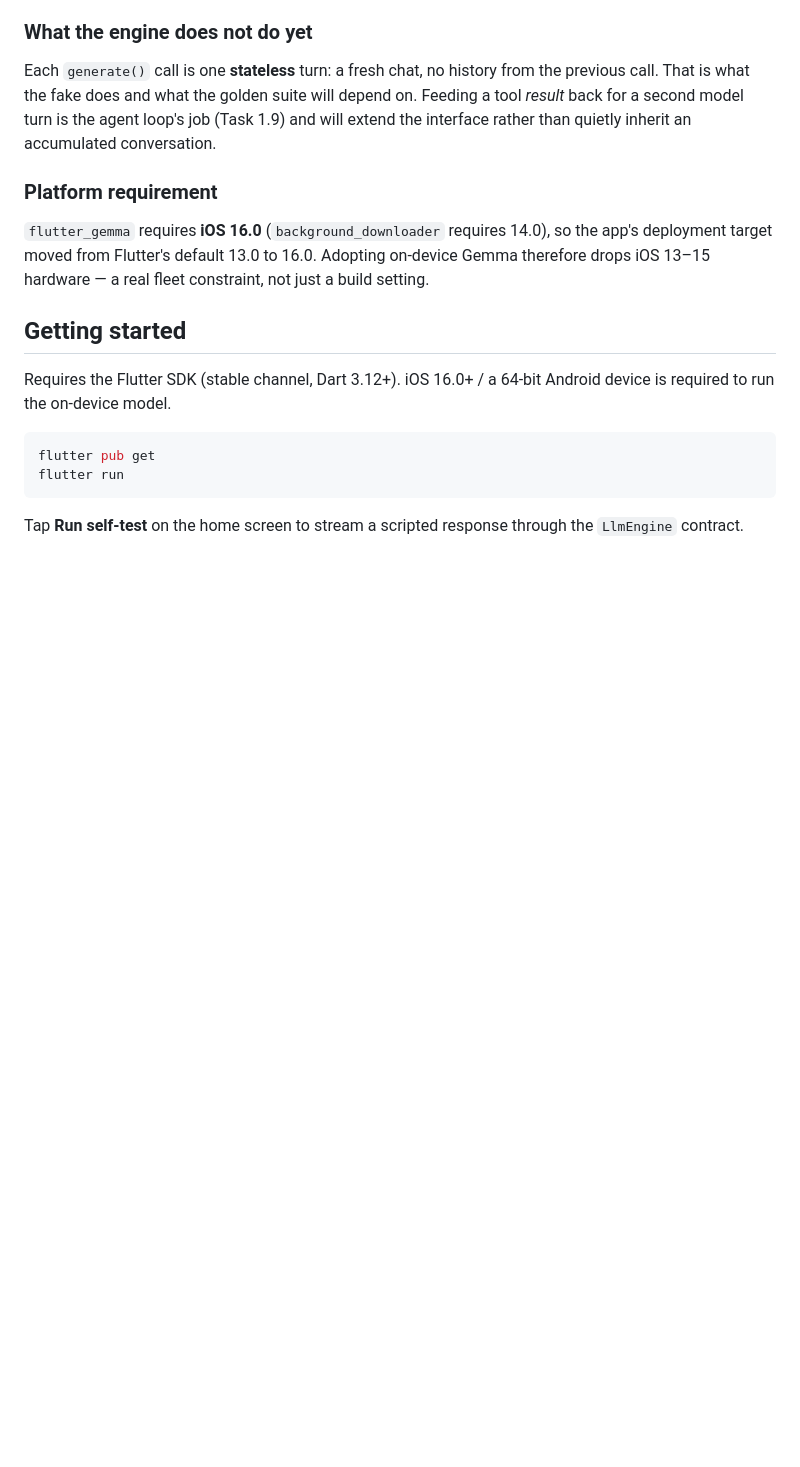
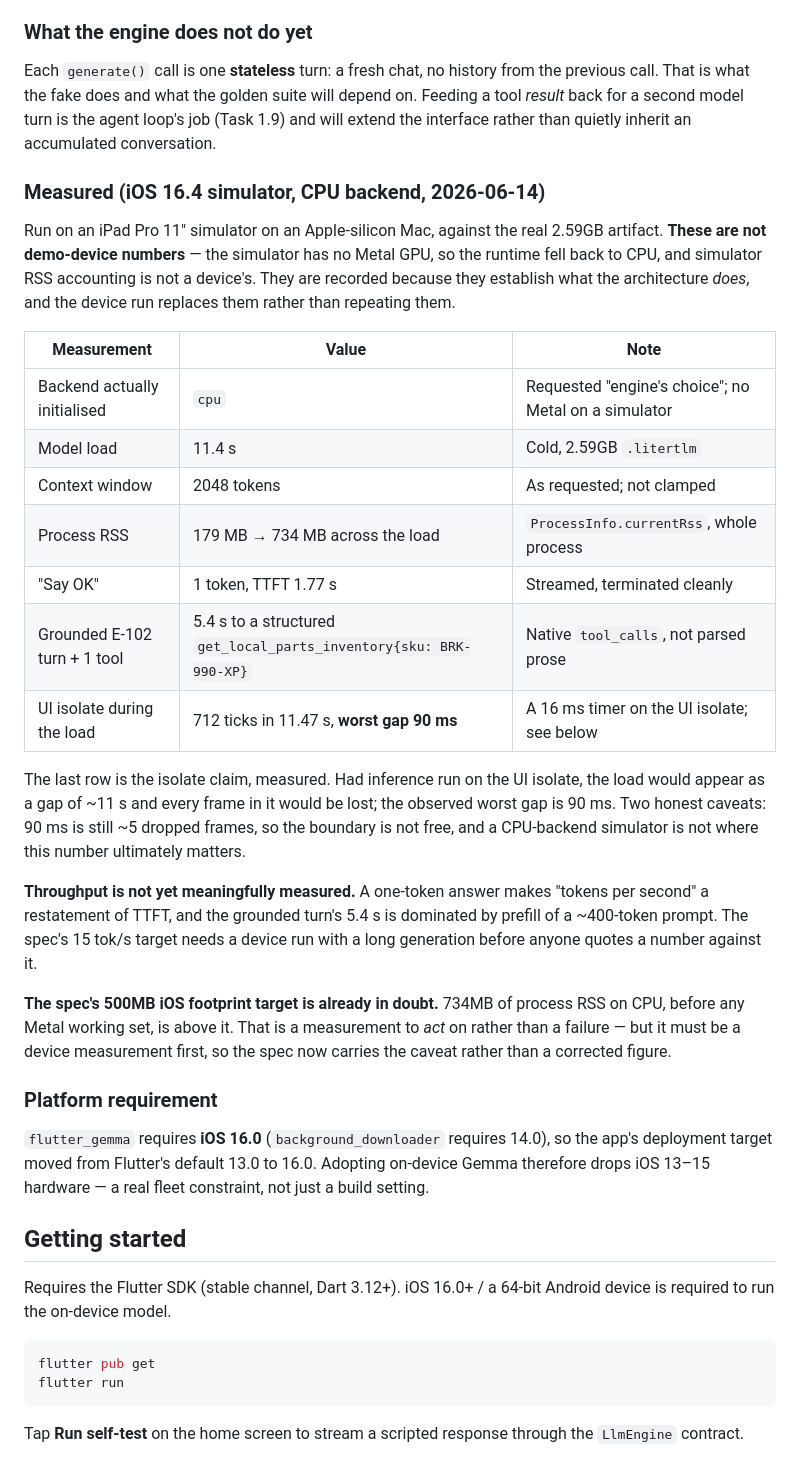
Before and after one commit to karolkulesza/FieldOpsCopilot, a Markdown page: README.md, the part around the change. Drawn GitHub-style; blank space fills up the shorter version.

Commit message:
Task 1.8: record the first real measurements — all four device tests pass
Run on an iPad Pro 11" **simulator** (iOS 16.4, Apple silicon, CPU backend) against the
real 2,588,147,712-byte artifact. Not the demo device — the simulator has no Metal GPU
— but enough to answer the spike's actual question, which was whether any of this
works:

* TC-LLM-LOAD-01 — loads in 11.4s, reports ready, context 2048 (not clamped).
* TC-LLM-GEN-01 — "Say OK" streams and terminates cleanly. TTFT 1.77s.
* TC-LLM-TOOLCALL-01 — the grounded E-102 prompt produces a **native** structured call:
  `get_local_parts_inventory{sku: BRK-990-XP}`, arriving through the SDK's `tool_calls`
  JSON rather than parsed out of prose. This is the single most load-bearing unknown in
  the whole plan and it behaves exactly as the agent loop needs.
* The stateless-turn check — a following turn answers "Blue" to an unrelated question,
  so no history bled across `generate()` calls.

The isolate claim, measured rather than argued: a 16ms timer on the UI isolate ticked
712 times through the 11.47s load, worst gap **90ms**. Had inference run there, the gap
would have been the whole load. Stated honestly in the README: 90ms is still about five
dropped frames, so the boundary is not free.

Two numbers deliberately *not* claimed. Throughput: a one-token answer makes tok/s a
restatement of TTFT, so 15 tok/s stays unmeasured until a device run generates
something long. And footprint: process RSS went 179MB -> 734MB across the load, already
above the spec's 500MB iOS target before any GPU working set — so §3.4 now carries the
evidence and the caveat instead of a corrected figure, because the figure that should
replace it is a device figure.

```diff
--- a/README.md
+++ b/README.md
@@ -453,6 +453,40 @@ depend on. Feeding a tool *result* back for a second model turn is the agent
 loop's job (Task 1.9) and will extend the interface rather than quietly inherit
 an accumulated conversation.
 
+### Measured (iOS 16.4 simulator, CPU backend, 2026-06-14)
+
+Run on an iPad Pro 11" simulator on an Apple-silicon Mac, against the real 2.59GB
+artifact. **These are not demo-device numbers** — the simulator has no Metal GPU, so
+the runtime fell back to CPU, and simulator RSS accounting is not a device's. They are
+recorded because they establish what the architecture *does*, and the device run
+replaces them rather than repeating them.
+
+| Measurement | Value | Note |
+|---|---|---|
+| Backend actually initialised | `cpu` | Requested "engine's choice"; no Metal on a simulator |
+| Model load | 11.4 s | Cold, 2.59GB `.litertlm` |
+| Context window | 2048 tokens | As requested; not clamped |
+| Process RSS | 179 MB → 734 MB across the load | `ProcessInfo.currentRss`, whole process |
+| "Say OK" | 1 token, TTFT 1.77 s | Streamed, terminated cleanly |
+| Grounded E-102 turn + 1 tool | 5.4 s to a structured `get_local_parts_inventory{sku: BRK-990-XP}` | Native `tool_calls`, not parsed prose |
+| UI isolate during the load | 712 ticks in 11.47 s, **worst gap 90 ms** | A 16 ms timer on the UI isolate; see below |
+
+The last row is the isolate claim, measured. Had inference run on the UI isolate, the
+load would appear as a gap of ~11 s and every frame in it would be lost; the observed
+worst gap is 90 ms. Two honest caveats: 90 ms is still ~5 dropped frames, so the
+boundary is not free, and a CPU-backend simulator is not where this number ultimately
+matters.
+
+**Throughput is not yet meaningfully measured.** A one-token answer makes "tokens per
+second" a restatement of TTFT, and the grounded turn's 5.4 s is dominated by prefill of
+a ~400-token prompt. The spec's 15 tok/s target needs a device run with a long
+generation before anyone quotes a number against it.
+
+**The spec's 500MB iOS footprint target is already in doubt.** 734MB of process RSS on
+CPU, before any Metal working set, is above it. That is a measurement to *act* on
+rather than a failure — but it must be a device measurement first, so the spec now
+carries the caveat rather than a corrected figure.
+
 ### Platform requirement
 
 `flutter_gemma` requires **iOS 16.0** (`background_downloader` requires 14.0), so
```
